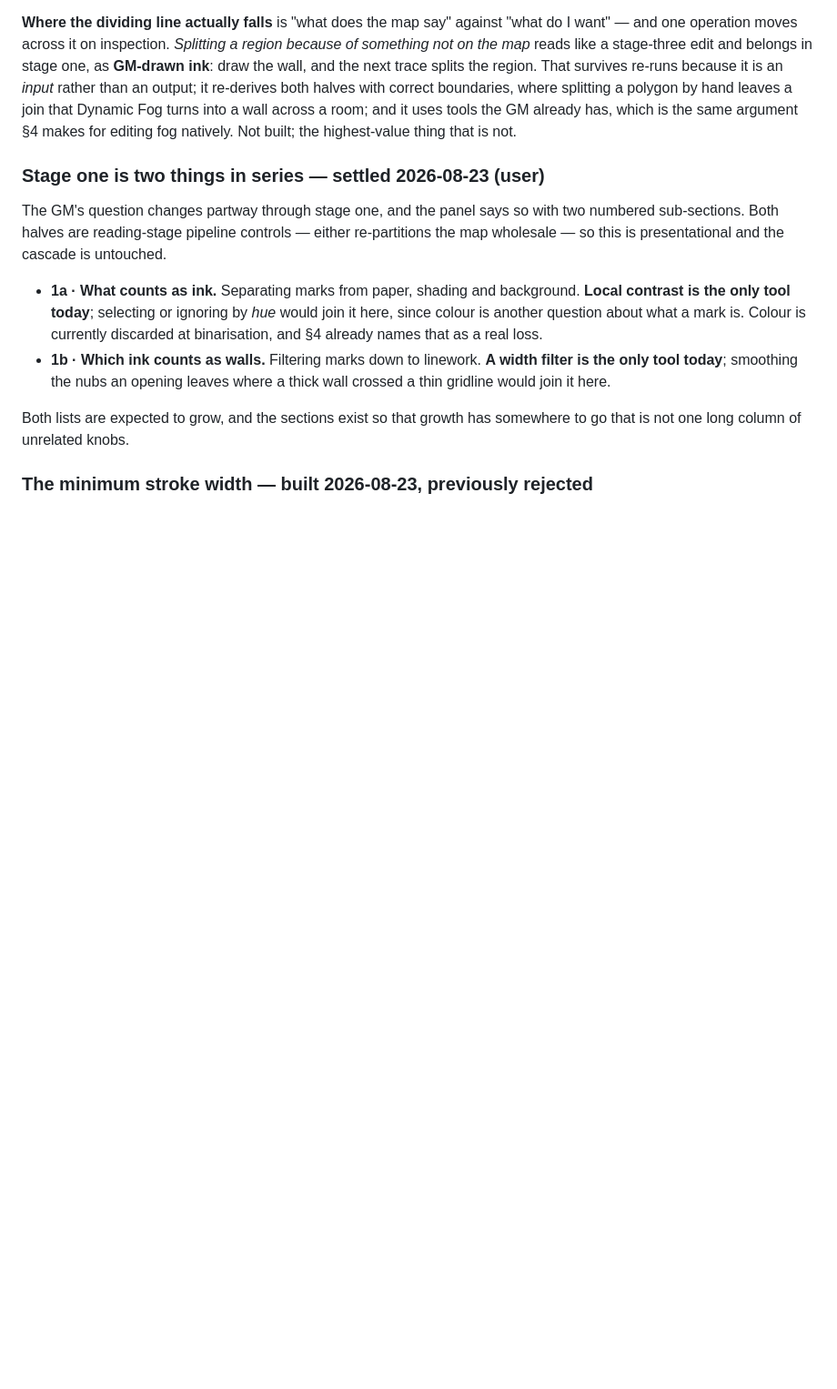
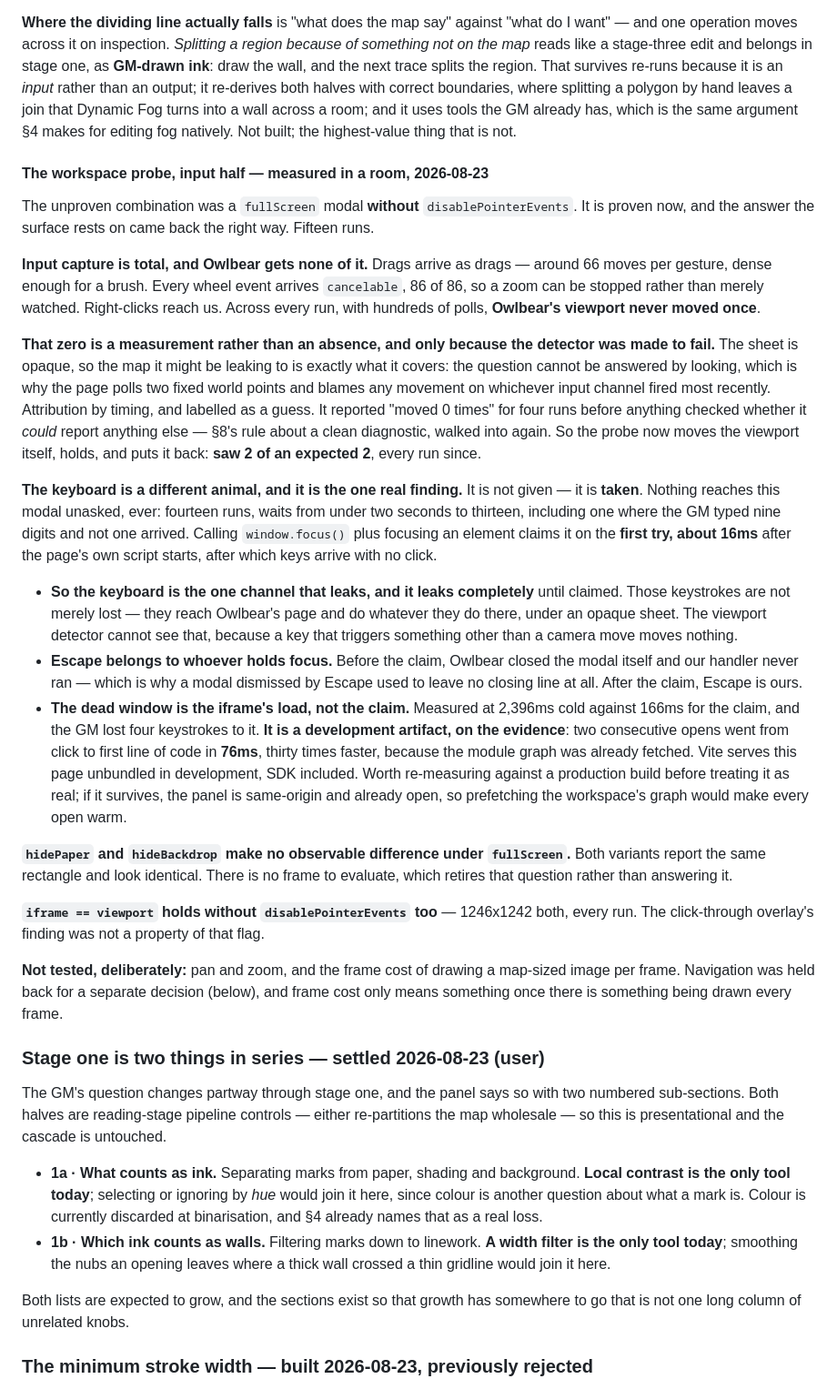
Before and after one commit to CaptainChocolatedessert/fog-nudger, a Markdown page: DESIGN.md, the part around one of its changes. Shown at 91% size. Drawn GitHub-style; blank space fills up the shorter version.

Commit message:
Record what the workspace probe measured
The input half of item 0 is answered, so DESIGN.md §4 and §11 stop saying it is
unbuilt. The findings that outlast this probe go in the Owlbear facts: a
full-screen modal without disablePointerEvents owns pointer, wheel and
right-click with no leak at all, and the keyboard is taken rather than given —
unclaimed, every keystroke reaches Owlbear's page instead, which is also why
Escape used to close the modal with no closing line in the log.

Two numbers are recorded with their caveats rather than bare. The leak
detector's zero is only worth anything because the detector was made to fail
first, and the 2.4s dead window before the claim is a dev-server artifact on the
evidence — the same open runs at 76ms warm.

Navigation stays explicitly unbuilt and explicitly not to be added without
asking, since whether it feels right beside Owlbear's own is the question the
whole surface rests on and no test can answer it.

Co-Authored-By: Claude Opus 5 <noreply@anthropic.com>

```diff
--- a/DESIGN.md
+++ b/DESIGN.md
@@ -668,6 +668,56 @@ output; it re-derives both halves with correct boundaries, where splitting a pol
 a join that Dynamic Fog turns into a wall across a room; and it uses tools the GM already has, which
 is the same argument §4 makes for editing fog natively. Not built; the highest-value thing that is
 not.
+
+#### The workspace probe, input half — measured in a room, 2026-08-23
+
+The unproven combination was a `fullScreen` modal **without** `disablePointerEvents`. It is proven
+now, and the answer the surface rests on came back the right way. Fifteen runs.
+
+**Input capture is total, and Owlbear gets none of it.** Drags arrive as drags — around 66 moves per
+gesture, dense enough for a brush. Every wheel event arrives `cancelable`, 86 of 86, so a zoom can
+be stopped rather than merely watched. Right-clicks reach us. Across every run, with hundreds of
+polls, **Owlbear's viewport never moved once**.
+
+**That zero is a measurement rather than an absence, and only because the detector was made to
+fail.** The sheet is opaque, so the map it might be leaking to is exactly what it covers: the
+question cannot be answered by looking, which is why the page polls two fixed world points and
+blames any movement on whichever input channel fired most recently. Attribution by timing, and
+labelled as a guess. It reported "moved 0 times" for four runs before anything checked whether it
+*could* report anything else — §8's rule about a clean diagnostic, walked into again. So the probe
+now moves the viewport itself, holds, and puts it back: **saw 2 of an expected 2**, every run since.
+
+**The keyboard is a different animal, and it is the one real finding.** It is not given — it is
+**taken**. Nothing reaches this modal unasked, ever: fourteen runs, waits from under two seconds to
+thirteen, including one where the GM typed nine digits and not one arrived. Calling `window.focus()`
+plus focusing an element claims it on the **first try, about 16ms** after the page's own script
+starts, after which keys arrive with no click.
+
+- **So the keyboard is the one channel that leaks, and it leaks completely** until claimed. Those
+  keystrokes are not merely lost — they reach Owlbear's page and do whatever they do there, under an
+  opaque sheet. The viewport detector cannot see that, because a key that triggers something other
+  than a camera move moves nothing.
+- **Escape belongs to whoever holds focus.** Before the claim, Owlbear closed the modal itself and
+  our handler never ran — which is why a modal dismissed by Escape used to leave no closing line at
+  all. After the claim, Escape is ours.
+- **The dead window is the iframe's load, not the claim.** Measured at 2,396ms cold against 166ms
+  for the claim, and the GM lost four keystrokes to it. **It is a development artifact, on the
+  evidence**: two consecutive opens went from click to first line of code in **76ms**, thirty times
+  faster, because the module graph was already fetched. Vite serves this page unbundled in
+  development, SDK included. Worth re-measuring against a production build before treating it as
+  real; if it survives, the panel is same-origin and already open, so prefetching the workspace's
+  graph would make every open warm.
+
+**`hidePaper` and `hideBackdrop` make no observable difference under `fullScreen`.** Both variants
+report the same rectangle and look identical. There is no frame to evaluate, which retires that
+question rather than answering it.
+
+**`iframe == viewport` holds without `disablePointerEvents` too** — 1246x1242 both, every run. The
+click-through overlay's finding was not a property of that flag.
+
+**Not tested, deliberately:** pan and zoom, and the frame cost of drawing a map-sized image per
+frame. Navigation was held back for a separate decision (below), and frame cost only means something
+once there is something being drawn every frame.
 
 ### Stage one is two things in series — settled 2026-08-23 (user)
 
```
Also changed, not shown: other parts of DESIGN.md (+11 -9 lines).
